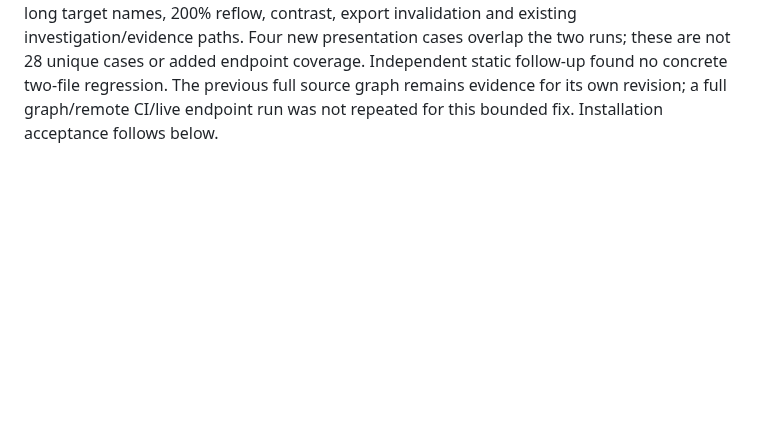
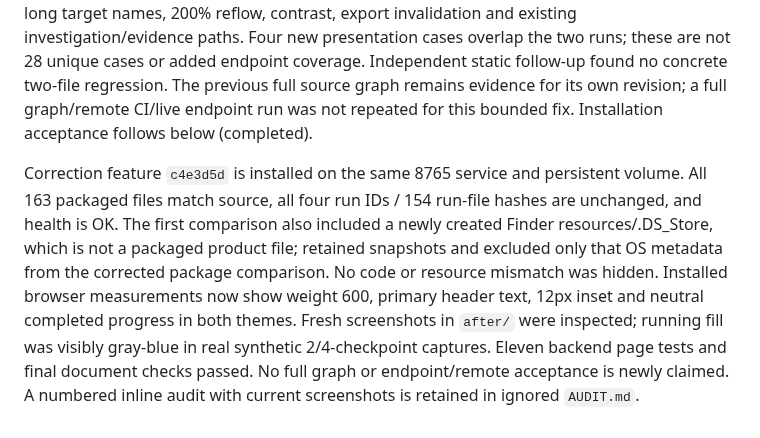
Before and after one commit to sleetdrop/anthropic-readiness, a Markdown page: docs/harness/console-baseline-implementation-ledger.md, the part around the change. Rendered like a GitHub page; blank space fills up the shorter version.

Commit message:
Record installed presentation correction verification

```diff
--- a/docs/harness/console-baseline-implementation-ledger.md
+++ b/docs/harness/console-baseline-implementation-ledger.md
@@ -156,4 +156,17 @@ presentation cases overlap the two runs; these are not 28 unique cases or added
 endpoint coverage. Independent static follow-up found no concrete two-file
 regression. The previous full source graph remains evidence for its own revision;
 a full graph/remote CI/live endpoint run was not repeated for this bounded fix.
-Installation acceptance follows below.
+Installation acceptance follows below (completed).
+
+
+Correction feature `c4e3d5d` is installed on the same 8765 service and persistent
+volume. All 163 packaged files match source, all four run IDs / 154 run-file hashes
+are unchanged, and health is OK. The first comparison also included a newly created
+Finder resources/.DS_Store, which is not a packaged product file; retained snapshots
+and excluded only that OS metadata from the corrected package comparison. No code
+or resource mismatch was hidden. Installed browser measurements now show weight
+600, primary header text, 12px inset and neutral completed progress in both themes.
+Fresh screenshots in `after/` were inspected; running fill was visibly gray-blue
+in real synthetic 2/4-checkpoint captures. Eleven backend page tests and final
+document checks passed. No full graph or endpoint/remote acceptance is newly claimed.
+A numbered inline audit with current screenshots is retained in ignored `AUDIT.md`.
```
Also changed, not shown: docs/CONTINUE.md (+9 -1 lines), docs/harness/progress.md (+7 -0 lines).
